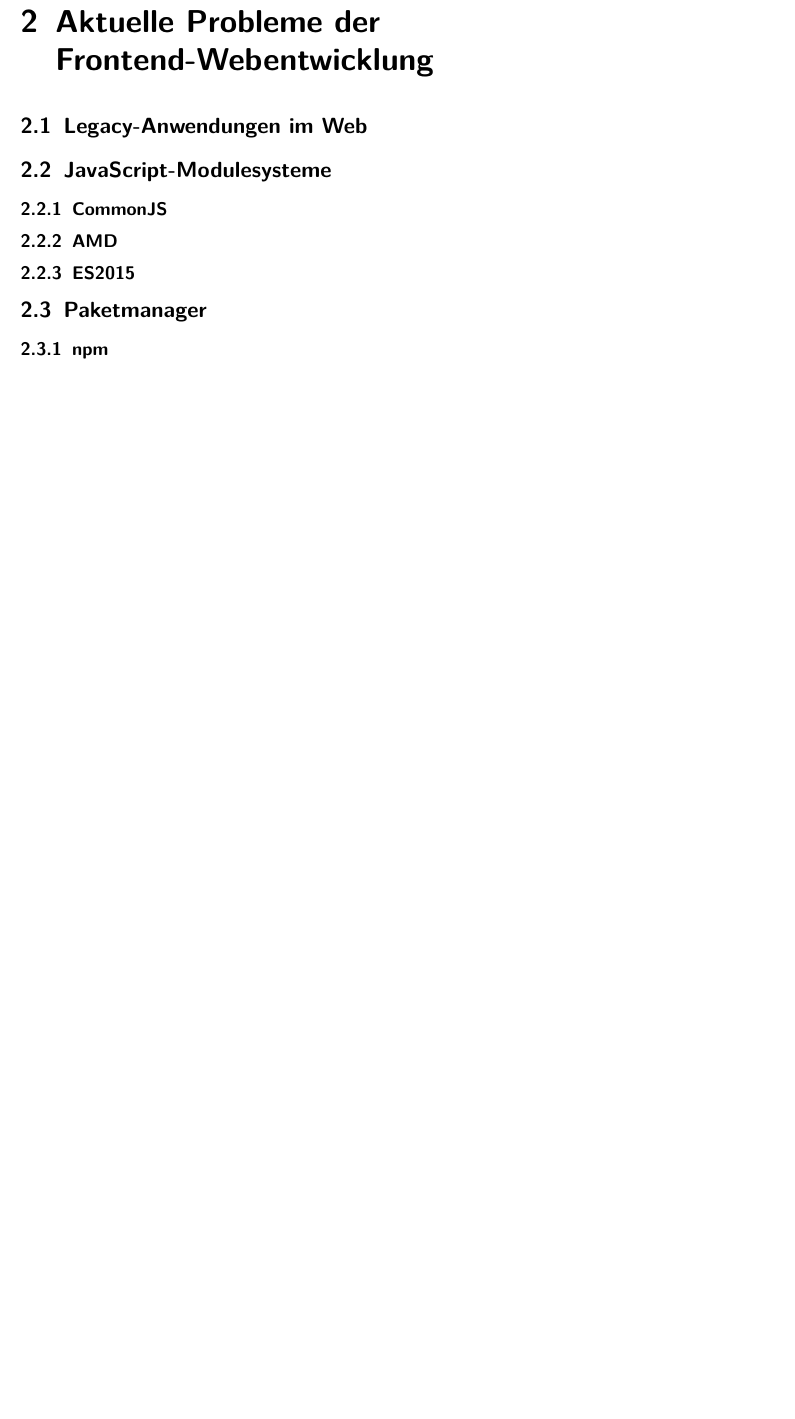
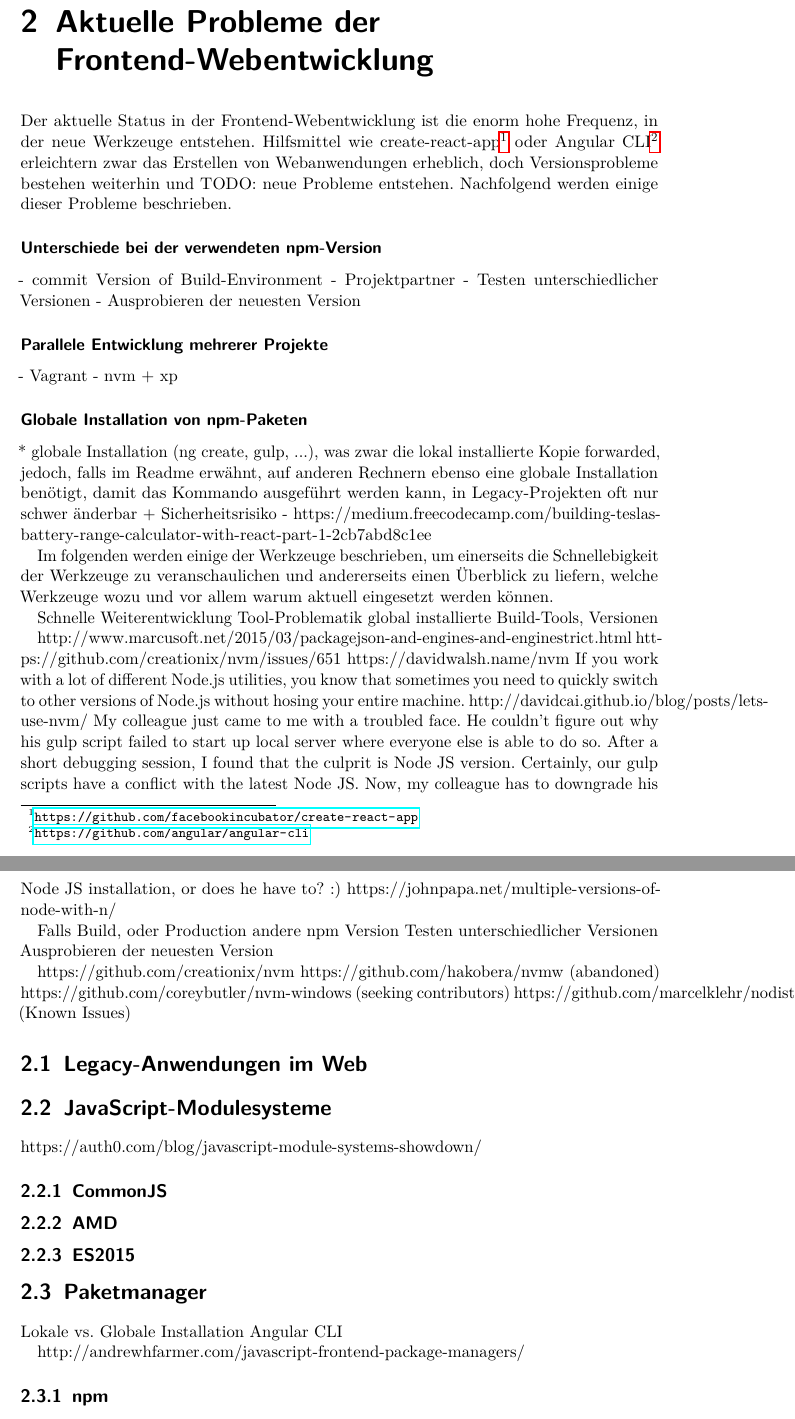
Before and after one commit to bemayr/sebsc-ba, a LaTeX thesis (practical-part/thesis.tex, which reads practical-part/chapters/problemstellung.tex): part of page 8 of 15 before the commit and two parts of pages 8 and 9 of 17 after it, the two joined at a grey line, cut so that both start at the same text, the shorter picture padded with empty space. Compiled offline with pdfLaTeX.

Commit message:
added comments

```diff
--- a/practical-part/chapters/problemstellung.tex
+++ b/practical-part/chapters/problemstellung.tex
@@ -1,5 +1,47 @@
 \chapter{Aktuelle Probleme der Frontend-Webentwicklung}
 \label{cha:frontend-problems}
+
+Der aktuelle Status in der Frontend-Webentwicklung ist die enorm hohe Frequenz, in der neue Werkzeuge entstehen.
+Hilfsmittel wie create-react-app\footnote{\url{https://github.com/facebookincubator/create-react-app}} oder Angular CLI\footnote{\url{https://github.com/angular/angular-cli}} erleichtern zwar das Erstellen von Webanwendungen erheblich, doch Versionsprobleme bestehen weiterhin und TODO: neue Probleme entstehen.
+Nachfolgend werden einige dieser Probleme beschrieben.
+
+\subsubsection{Unterschiede bei der verwendeten npm-Version}
+- commit Version of Build-Environment
+- Projektpartner
+- Testen unterschiedlicher Versionen
+- Ausprobieren der neuesten Version
+
+\subsubsection{Parallele Entwicklung mehrerer Projekte}
+- Vagrant
+- nvm + xp
+
+\subsubsection{Globale Installation von npm-Paketen}
+* globale Installation (ng create, gulp, ...), was zwar die lokal installierte Kopie forwarded, jedoch, falls im Readme erwähnt, auf anderen Rechnern ebenso eine globale Installation benötigt, damit das Kommando ausgeführt werden kann, in Legacy-Projekten oft nur schwer änderbar + Sicherheitsrisiko
+ - https://medium.freecodecamp.com/building-teslas-battery-range-calculator-with-react-part-1-2cb7abd8c1ee
+
+Im folgenden werden einige der Werkzeuge beschrieben, um einerseits die Schnellebigkeit der Werkzeuge zu veranschaulichen und andererseits einen Überblick zu liefern, welche Werkzeuge wozu und vor allem warum aktuell eingesetzt werden können.
+
+Schnelle Weiterentwicklung
+Tool-Problematik
+global installierte Build-Tools, Versionen
+
+http://www.marcusoft.net/2015/03/packagejson-and-engines-and-enginestrict.html
+https://github.com/creationix/nvm/issues/651
+https://davidwalsh.name/nvm
+    If you work with a lot of different Node.js utilities, you know that sometimes you need to quickly switch to other versions of Node.js without hosing your entire machine.
+http://davidcai.github.io/blog/posts/lets-use-nvm/
+    My colleague just came to me with a troubled face. He couldn’t figure out why his gulp script failed to start up local server where everyone else is able to do so. After a short debugging session, I found that the culprit is Node JS version. Certainly, our gulp scripts have a conflict with the latest Node JS. Now, my colleague has to downgrade his Node JS installation, or does he have to? :)
+https://johnpapa.net/multiple-versions-of-node-with-n/
+
+
+Falls Build, oder Production andere npm Version
+Testen unterschiedlicher Versionen
+Ausprobieren der neuesten Version
+
+https://github.com/creationix/nvm
+https://github.com/hakobera/nvmw (abandoned)
+https://github.com/coreybutler/nvm-windows (seeking contributors)
+https://github.com/marcelklehr/nodist (Known Issues)
 
 
 \section{Legacy-Anwendungen im Web}
@@ -8,7 +50,7 @@
 
 \section{JavaScript-Modulesysteme}
 \label{sec:js-modulesystems}
-
+https://auth0.com/blog/javascript-module-systems-showdown/
 \subsection{CommonJS}
 \label{sub:commonjs}
 \subsection{AMD}
@@ -20,3 +62,7 @@
 \section{Paketmanager}
 \label{sec:package-managers}
 
+Lokale vs. Globale Installation
+Angular CLI
+
+http://andrewhfarmer.com/javascript-frontend-package-managers/
```
Also changed, not shown: practical-part/chapters/konzept.tex (+3 -0 lines), practical-part/chapters/umsetzung.tex (+14 -0 lines), practical-part/chapters/problemstellung.tex (11 more changed lines).
